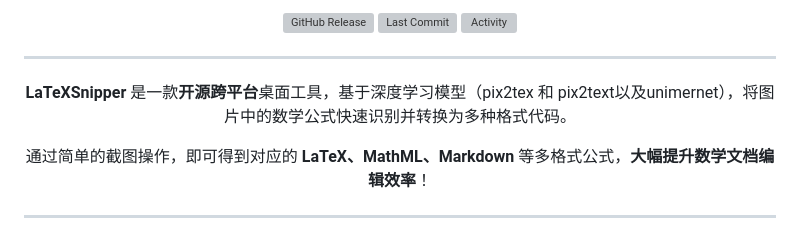
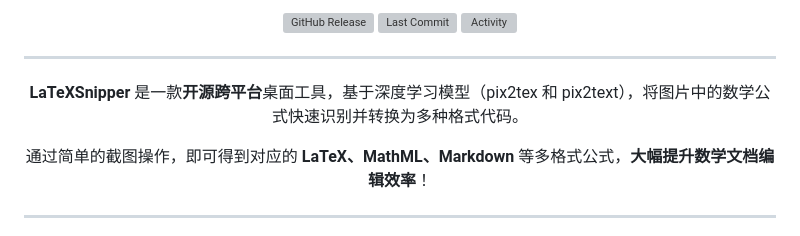
Before and after one commit to SakuraMathcraft/LaTeXSnipper, a Markdown page: readme.md, the part around the change. GitHub-like rendering; grey boxes are pictures that could not be loaded.

Commit message:
Update readme.md
Signed-off-by: MathCraft <85953454+SakuraMathcraft@users.noreply.github.com>

```diff
--- a/readme.md
+++ b/readme.md
@@ -21,7 +21,7 @@
 
 ---
 
-**LaTeXSnipper** 是一款**开源跨平台**桌面工具，基于深度学习模型（pix2tex 和 pix2text以及unimernet），将图片中的数学公式快速识别并转换为多种格式代码。
+**LaTeXSnipper** 是一款**开源跨平台**桌面工具，基于深度学习模型（pix2tex 和 pix2text），将图片中的数学公式快速识别并转换为多种格式代码。
 
 通过简单的截图操作，即可得到对应的 **LaTeX、MathML、Markdown** 等多格式公式，**大幅提升数学文档编辑效率**！
 
```
